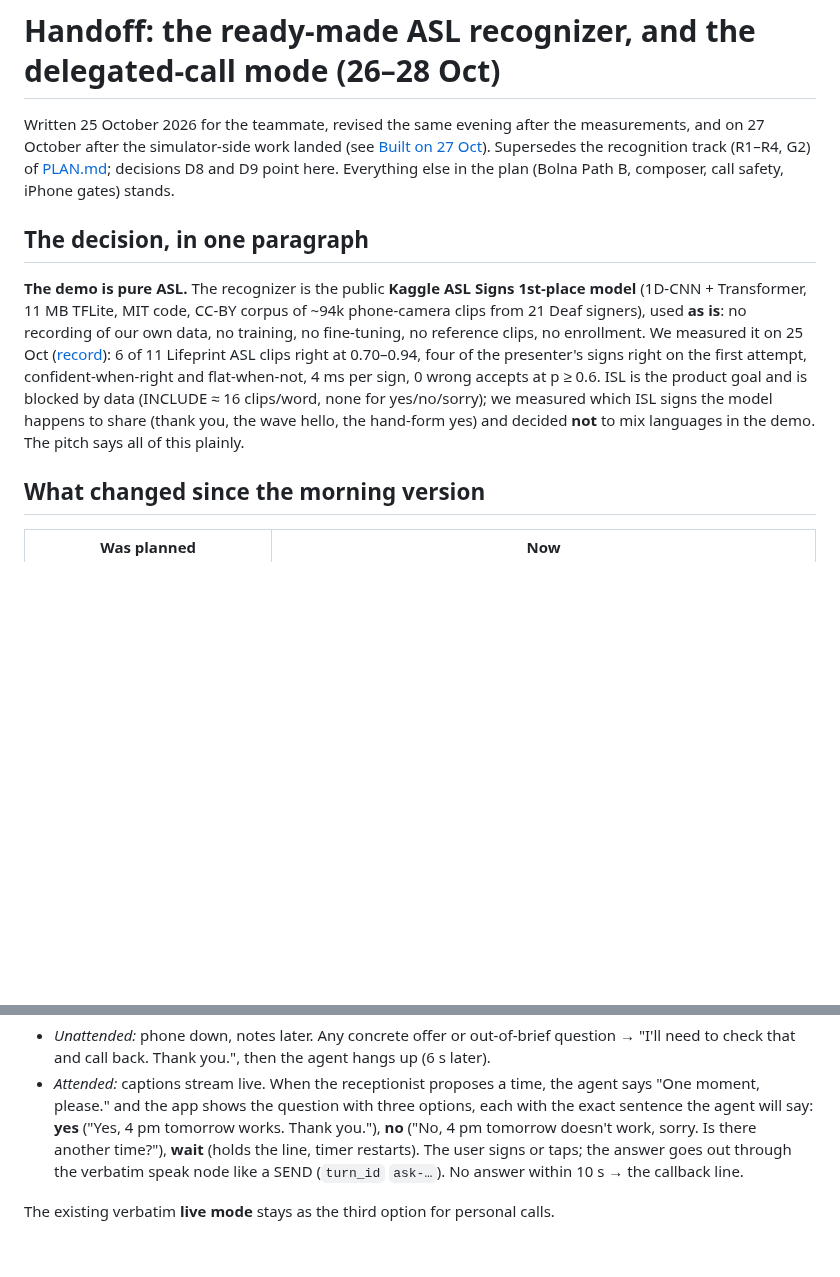
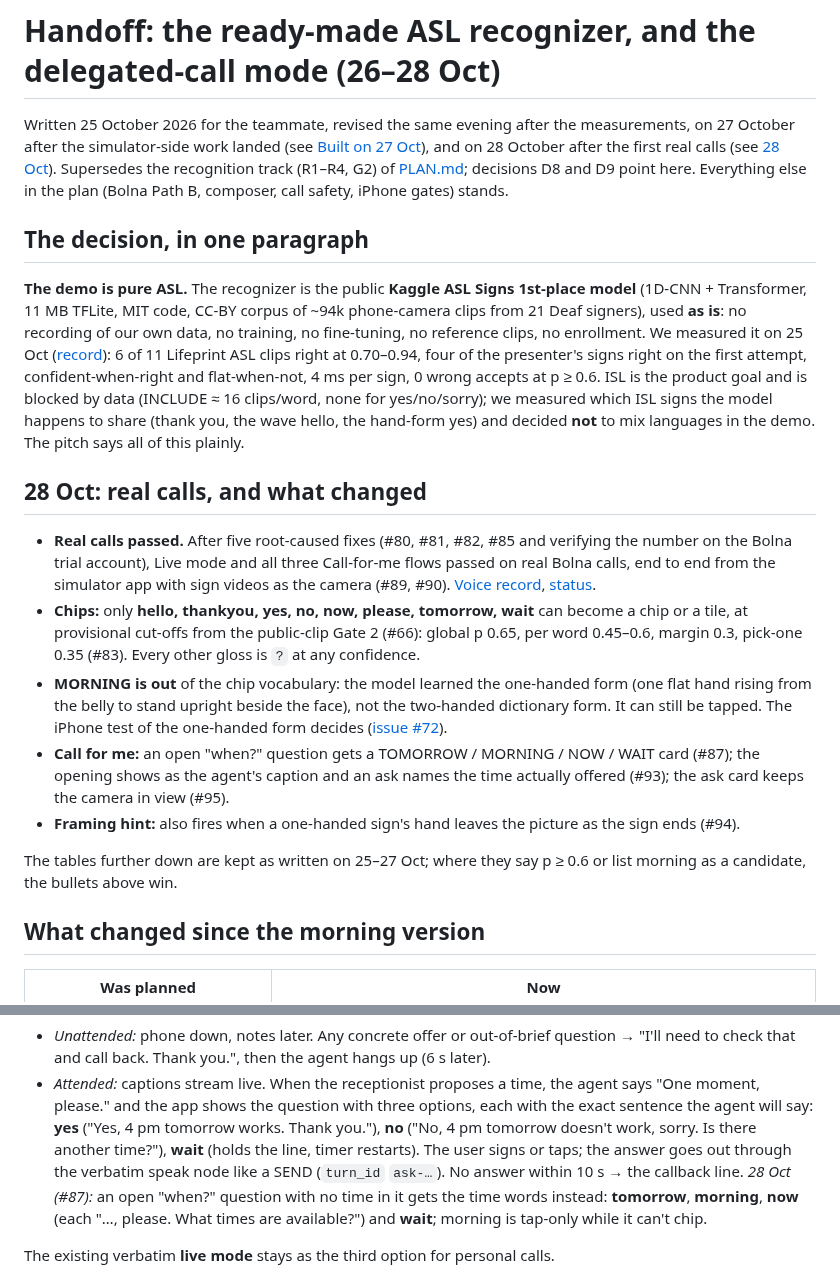
Before and after one commit to BishalJena/ishara, a Markdown page: docs/handoffs/2026-10-26-ready-made-asl-recognizer.md, 2 parts joined by grey strips. Rendered like a GitHub page; blank space fills up the shorter version.

```diff
--- a/docs/handoffs/2026-10-26-ready-made-asl-recognizer.md
+++ b/docs/handoffs/2026-10-26-ready-made-asl-recognizer.md
@@ -1,7 +1,8 @@
 # Handoff: the ready-made ASL recognizer, and the delegated-call mode (26–28 Oct)
 
-Written 25 October 2026 for the teammate, revised the same evening after the measurements, and
-on 27 October after the simulator-side work landed (see [Built on 27 Oct](#built-on-27-oct-the-mac-only-list)).
+Written 25 October 2026 for the teammate, revised the same evening after the measurements,
+on 27 October after the simulator-side work landed (see [Built on 27 Oct](#built-on-27-oct-the-mac-only-list)),
+and on 28 October after the first real calls (see [28 Oct](#28-oct-real-calls-and-what-changed)).
 Supersedes the recognition track (R1–R4, G2) of [PLAN.md](../../PLAN.md); decisions D8 and D9
 point here. Everything else in the plan (Bolna Path B, composer, call safety, iPhone gates) stands.
 
@@ -17,6 +18,28 @@ four of the presenter's signs right on the first attempt, confident-when-right a
 (INCLUDE ≈ 16 clips/word, none for yes/no/sorry); we measured which ISL signs the model happens
 to share (thank you, the wave hello, the hand-form yes) and decided **not** to mix languages in
 the demo. The pitch says all of this plainly.
+
+## 28 Oct: real calls, and what changed
+
+- **Real calls passed.** After five root-caused fixes (#80, #81, #82, #85 and verifying the
+  number on the Bolna trial account), Live mode and all three Call-for-me flows passed on real
+  Bolna calls, end to end from the simulator app with sign videos as the camera (#89, #90).
+  [Voice record](../experiments/voice.md#runs), [status](../status/2026-10-28.md).
+- **Chips:** only **hello, thankyou, yes, no, now, please, tomorrow, wait** can become a chip or
+  a tile, at provisional cut-offs from the public-clip Gate 2 (#66): global p 0.65, per word
+  0.45–0.6, margin 0.3, pick-one 0.35 (#83). Every other gloss is `?` at any confidence.
+- **MORNING is out** of the chip vocabulary: the model learned the one-handed form (one flat
+  hand rising from the belly to stand upright beside the face), not the two-handed dictionary
+  form. It can still be tapped. The iPhone test of the one-handed form decides
+  ([issue #72](https://github.com/BishalJena/ishara/issues/72)).
+- **Call for me:** an open "when?" question gets a TOMORROW / MORNING / NOW / WAIT card (#87);
+  the opening shows as the agent's caption and an ask names the time actually offered (#93);
+  the ask card keeps the camera in view (#95).
+- **Framing hint:** also fires when a one-handed sign's hand leaves the picture as the sign
+  ends (#94).
+
+The tables further down are kept as written on 25–27 Oct; where they say p ≥ 0.6 or list
+morning as a candidate, the bullets above win.
 
 ## What changed since the morning version
 
@@ -188,6 +228,9 @@ questions, and Bolna's own call summary when its webhook carried one.
   ("No, 4 pm tomorrow doesn't work, sorry. Is there another time?"), **wait** (holds the line,
   timer restarts). The user signs or taps; the answer goes out through the verbatim speak node
   like a SEND (`turn_id` `ask-…`). No answer within 10 s → the callback line.
+  *28 Oct (#87):* an open "when?" question with no time in it gets the time words instead:
+  **tomorrow**, **morning**, **now** (each "…, please. What times are available?") and **wait**;
+  morning is tap-only while it can't chip.
 
 The existing verbatim **live mode** stays as the third option for personal calls.
 
```
Also changed, not shown: other parts of docs/handoffs/2026-10-26-ready-made-asl-recognizer.md (+29 -12 lines).
